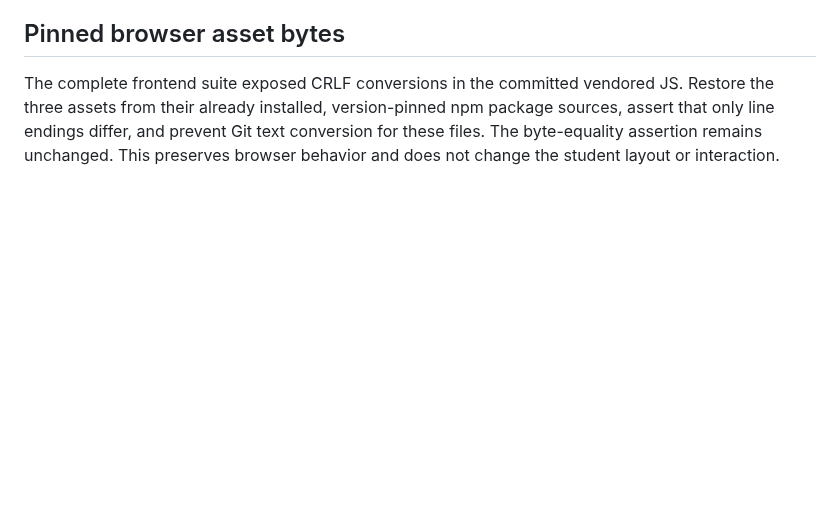
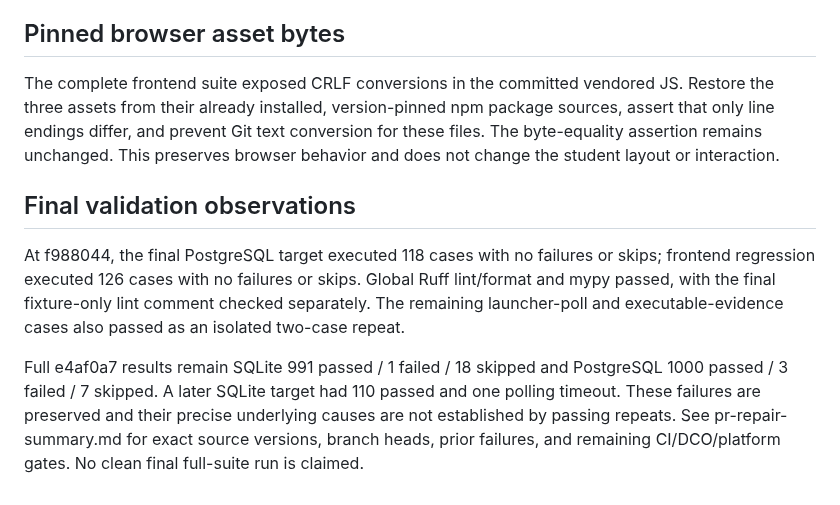
Before and after one commit to Annabelle0726/belay, a Markdown page: docs/reviews/pr14-trusted-runtime.md, the part around the change. GitHub-like rendering; blank space fills up the shorter version.

Commit message:
docs(review): record PR repairs and validation limits
Signed-off-by: Annabelle <3141330934@qq.com>

```diff
--- a/docs/reviews/pr14-trusted-runtime.md
+++ b/docs/reviews/pr14-trusted-runtime.md
@@ -49,3 +49,10 @@ The later full SQLite run at e4af0a7 had 991 passed, one failed and 18 skipped:
 ## Pinned browser asset bytes
 
 The complete frontend suite exposed CRLF conversions in the committed vendored JS. Restore the three assets from their already installed, version-pinned npm package sources, assert that only line endings differ, and prevent Git text conversion for these files. The byte-equality assertion remains unchanged. This preserves browser behavior and does not change the student layout or interaction.
+
+
+## Final validation observations
+
+At f988044, the final PostgreSQL target executed 118 cases with no failures or skips; frontend regression executed 126 cases with no failures or skips. Global Ruff lint/format and mypy passed, with the final fixture-only lint comment checked separately. The remaining launcher-poll and executable-evidence cases also passed as an isolated two-case repeat.
+
+Full e4af0a7 results remain SQLite 991 passed / 1 failed / 18 skipped and PostgreSQL 1000 passed / 3 failed / 7 skipped. A later SQLite target had 110 passed and one polling timeout. These failures are preserved and their precise underlying causes are not established by passing repeats. See pr-repair-summary.md for exact source versions, branch heads, prior failures, and remaining CI/DCO/platform gates. No clean final full-suite run is claimed.
```
Also changed, not shown: docs/reviews/pr-repair-summary.md (added, +176 -0 lines).
